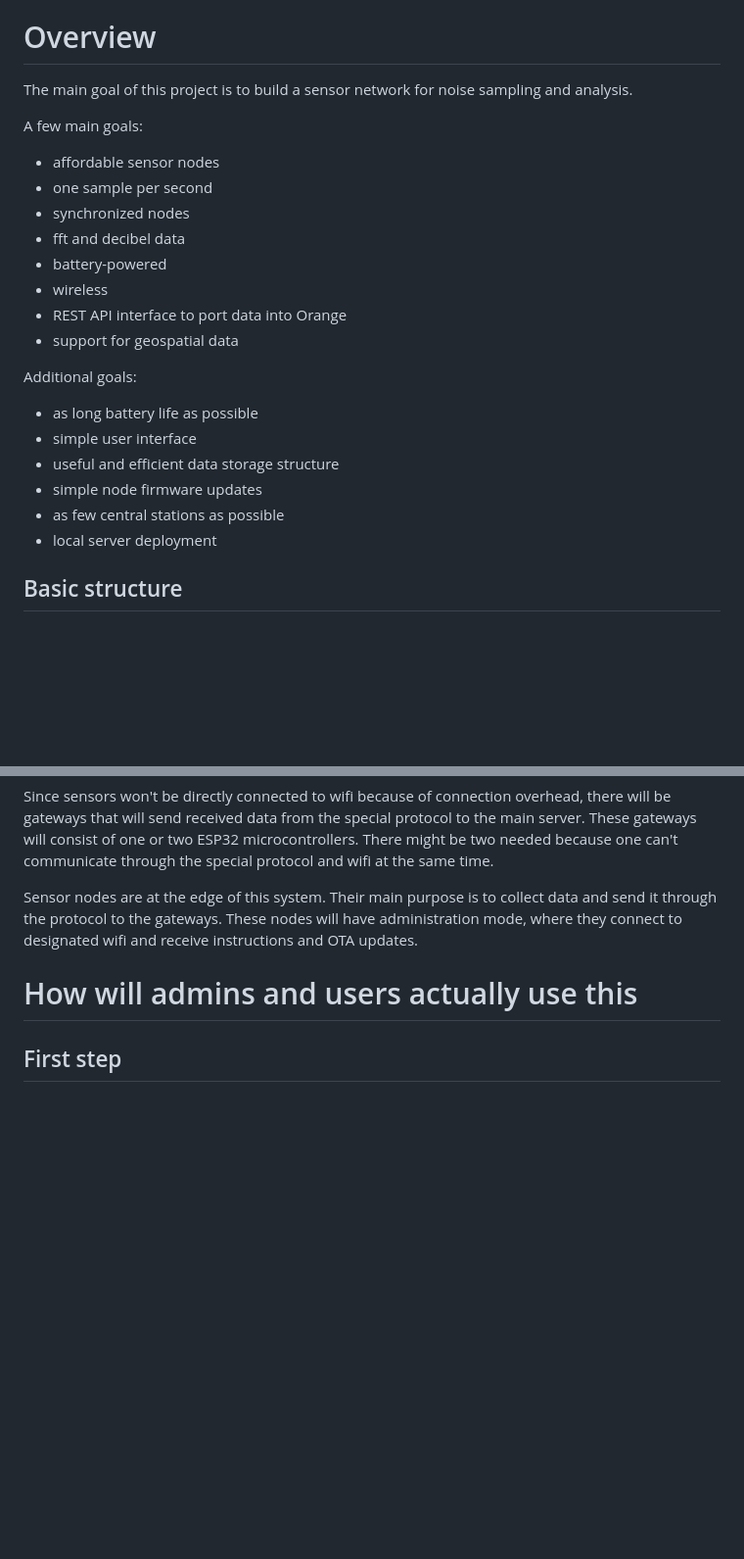
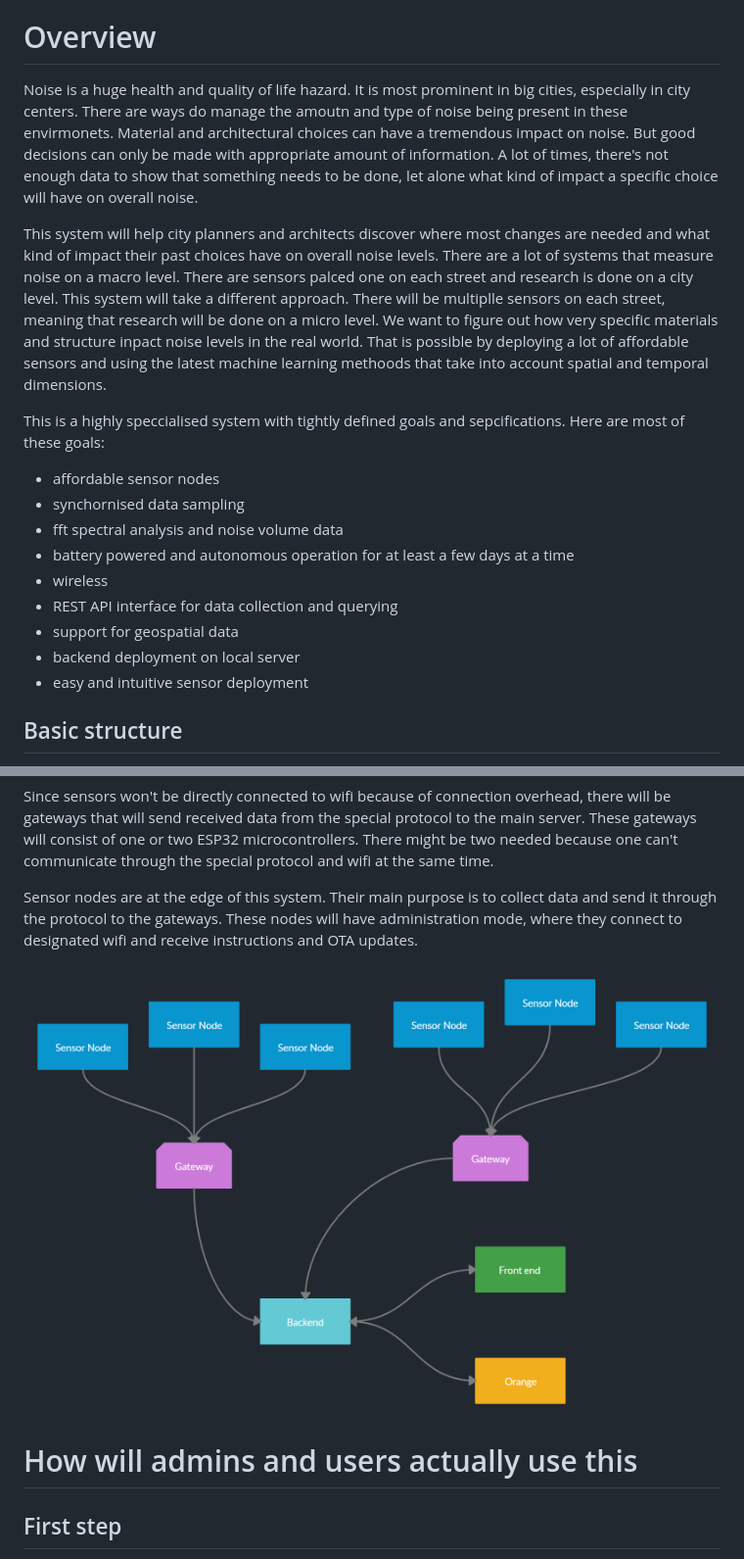
Before and after one commit to andraz213/UrbanNoiseSensing, a Markdown page: README.md, 2 parts joined by grey strips. Shown: that part at 98% size. Rendered like a GitHub page; pictures changed too: assets/img/system_overview.png (added); blank space fills up the shorter version.

```diff
--- a/README.md
+++ b/README.md
@@ -5,27 +5,28 @@ Diplomska naloga
 
 # Overview
 
-The main goal of this project is to build a sensor network for noise sampling and analysis.
+Noise is a huge health and quality of life hazard. It is most prominent in big cities, especially in city centers.
+There are ways do manage the amoutn and type of noise being present in these envirmonets.
+Material and architectural choices can have a tremendous impact on noise.
+But good decisions can only be made with appropriate amount of information. A lot of times, there's not enough data to show that something needs to be done, let alone what kind of impact a specific choice will have on overall noise.
 
-A few main goals:
+This system will help city planners and architects discover where most changes are needed and what kind of impact their past choices have on overall noise levels.
+There are a lot of systems that measure noise on a macro level. There are sensors palced one on each street and research is done on a city level.
+This system will take a different approach. There will be multiplle sensors on each street, meaning that research will be done on a micro level. We want to figure out how very specific materials and structure inpact noise levels in the real world. That is possible by deploying a lot of affordable sensors and using the latest machine learning methoods that take into account spatial and temporal dimensions.
+
+This is a highly speccialised system with tightly defined goals and sepcifications.
+Here are most of these goals:
 
 - affordable sensor nodes
-- one sample per second
-- synchronized nodes
-- fft and decibel data
-- battery-powered
+- synchornised data sampling
+- fft spectral analysis and noise volume data
+- battery powered and autonomous operation for at least a few days at a time
 - wireless
-- REST API interface to port data into Orange
+- REST API interface for data collection and querying
 - support for geospatial data
+- backend deployment on local server
+- easy and intuitive sensor deployment
 
-Additional goals:
-
-- as long battery life as possible
-- simple user interface
-- useful and efficient data storage structure
-- simple node firmware updates
-- as few central stations as possible
-- local server deployment
 
 
 ## Basic structure
@@ -37,6 +38,9 @@ Since sensors won't be directly connected to wifi because of connection overhead
 There might be two needed because one can't communicate through the special protocol and wifi at the same time.
 
 Sensor nodes are at the edge of this system. Their main purpose is to collect data and send it through the protocol to the gateways. These nodes will have administration mode, where they connect to designated wifi and receive instructions and OTA updates.
+
+![System overview](/assets/img/system_overview.png)
+
 
 
 # How will admins and users actually use this
```
